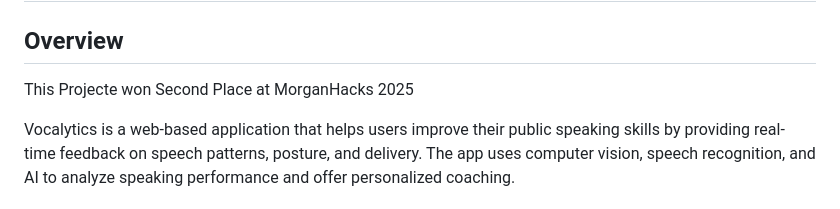
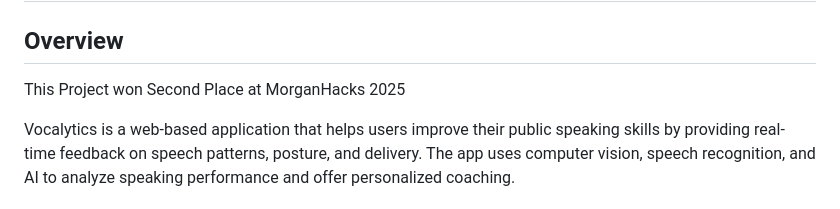
Before and after one commit to atucker2346/MorganHacks, a Markdown page: README.md, the part around the change. Rendered like a GitHub page.

```diff
--- a/README.md
+++ b/README.md
@@ -2,7 +2,7 @@
 
 ## Overview
 
-This Projecte won Second Place at MorganHacks 2025
+This Project won Second Place at MorganHacks 2025
 
 Vocalytics is a web-based application that helps users improve their public speaking skills by providing real-time feedback on speech patterns, posture, and delivery. The app uses computer vision, speech recognition, and AI to analyze speaking performance and offer personalized coaching.
 
```
